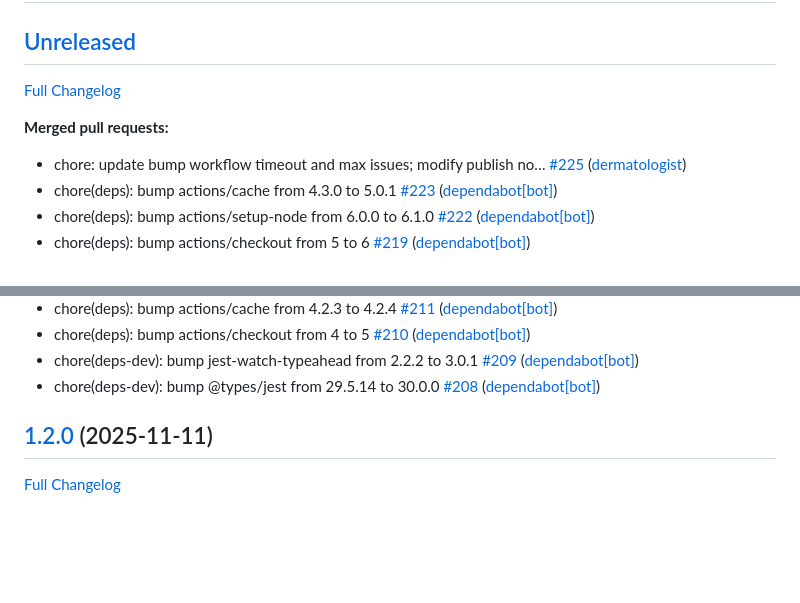
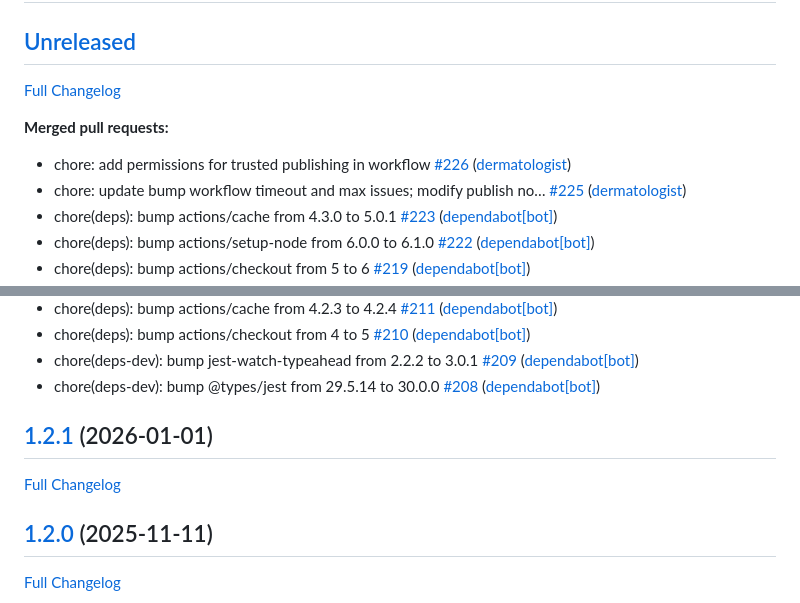
Before and after one commit to dermatologist/fhirformjs, a Markdown page: CHANGELOG.md, 2 parts joined by grey strips. Drawn GitHub-style; blank space fills up the shorter version.

Commit message:
Commit from GitHub Actions (Bump Version)

```diff
--- a/CHANGELOG.md
+++ b/CHANGELOG.md
@@ -6,6 +6,7 @@
 
 **Merged pull requests:**
 
+- chore: add permissions for trusted publishing in workflow [\#226](https://github.com/dermatologist/fhirformjs/pull/226) ([dermatologist](https://github.com/dermatologist))
 - chore: update bump workflow timeout and max issues; modify publish no… [\#225](https://github.com/dermatologist/fhirformjs/pull/225) ([dermatologist](https://github.com/dermatologist))
 - chore\(deps\): bump actions/cache from 4.3.0 to 5.0.1 [\#223](https://github.com/dermatologist/fhirformjs/pull/223) ([dependabot[bot]](https://github.com/apps/dependabot))
 - chore\(deps\): bump actions/setup-node from 6.0.0 to 6.1.0 [\#222](https://github.com/dermatologist/fhirformjs/pull/222) ([dependabot[bot]](https://github.com/apps/dependabot))
@@ -20,6 +21,10 @@
 - chore\(deps\): bump actions/checkout from 4 to 5 [\#210](https://github.com/dermatologist/fhirformjs/pull/210) ([dependabot[bot]](https://github.com/apps/dependabot))
 - chore\(deps-dev\): bump jest-watch-typeahead from 2.2.2 to 3.0.1 [\#209](https://github.com/dermatologist/fhirformjs/pull/209) ([dependabot[bot]](https://github.com/apps/dependabot))
 - chore\(deps-dev\): bump @types/jest from 29.5.14 to 30.0.0 [\#208](https://github.com/dermatologist/fhirformjs/pull/208) ([dependabot[bot]](https://github.com/apps/dependabot))
+
+## [1.2.1](https://github.com/dermatologist/fhirformjs/tree/1.2.1) (2026-01-01)
+
+[Full Changelog](https://github.com/dermatologist/fhirformjs/compare/1.2.0...1.2.1)
 
 ## [1.2.0](https://github.com/dermatologist/fhirformjs/tree/1.2.0) (2025-11-11)
 
```
Also changed, not shown: other parts of CHANGELOG.md (+1 -1 lines).
